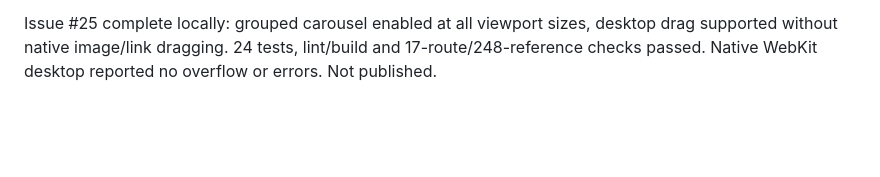
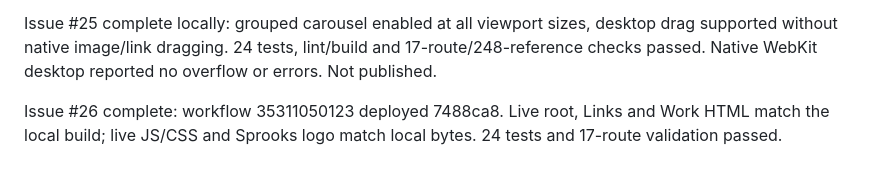
Before and after one commit to WinsonBaring/winsonbaring.github.io, a Markdown page: agent/planning-with-files/current_state.md, the part around the change. Drawn GitHub-style; blank space fills up the shorter version.

Commit message:
docs: verify grouped Links publication (closes #26) [skip ci]

```diff
--- a/agent/planning-with-files/current_state.md
+++ b/agent/planning-with-files/current_state.md
@@ -59,3 +59,5 @@ Issue #24: Mobile Links carousel implemented locally using four existing apps (A
 Issue #24 clarification implemented: three group slides, Sprooks included with actual local logo, swipe/hold interaction without visible navigation controls. Work experience sourced from modern-portfolio/data/experience.ts; services derived from existing workflow work. Not published.
 
 Issue #25 complete locally: grouped carousel enabled at all viewport sizes, desktop drag supported without native image/link dragging. 24 tests, lint/build and 17-route/248-reference checks passed. Native WebKit desktop reported no overflow or errors. Not published.
+
+Issue #26 complete: workflow 35311050123 deployed 7488ca8. Live root, Links and Work HTML match the local build; live JS/CSS and Sprooks logo match local bytes. 24 tests and 17-route validation passed.
```
Also changed, not shown: agent/planning-with-files/progress.md (+2 -0 lines), agent/planning-with-files/task_plan.md (+2 -0 lines).
